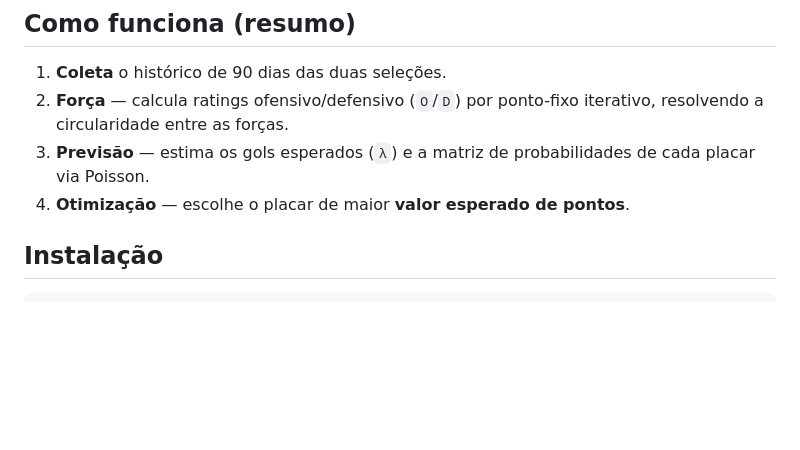
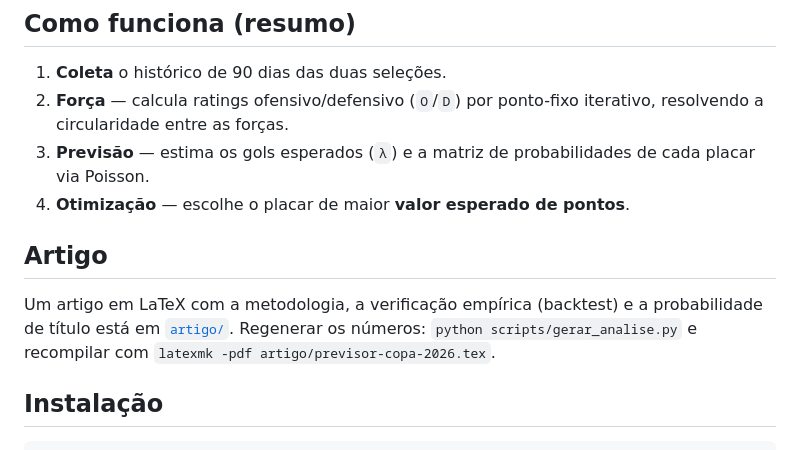
Before and after one commit to richmodevstudio-oss/copa2026, a Markdown page: README.md, the part around the change. Drawn GitHub-style; blank space fills up the shorter version.

Commit message:
docs: aponta o artigo e a analise (backtest + prob. de titulo)

```diff
--- a/README.md
+++ b/README.md
@@ -11,6 +11,13 @@ especificado em [`prd.md`](prd.md).
 3. **Previsão** — estima os gols esperados (`λ`) e a matriz de probabilidades
    de cada placar via Poisson.
 4. **Otimização** — escolhe o placar de maior **valor esperado de pontos**.
+
+## Artigo
+
+Um artigo em LaTeX com a metodologia, a verificação empírica (backtest) e a
+probabilidade de título está em [`artigo/`](artigo/). Regenerar os números:
+`python scripts/gerar_analise.py` e recompilar com
+`latexmk -pdf artigo/previsor-copa-2026.tex`.
 
 ## Instalação
 
```
Also changed, not shown: prd.md (+25 -1 lines).
